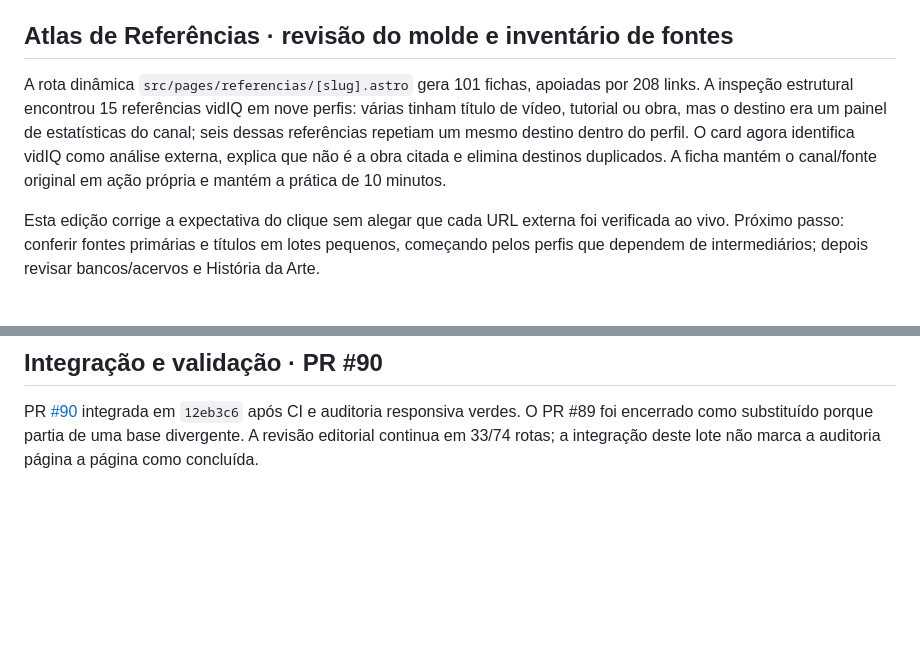
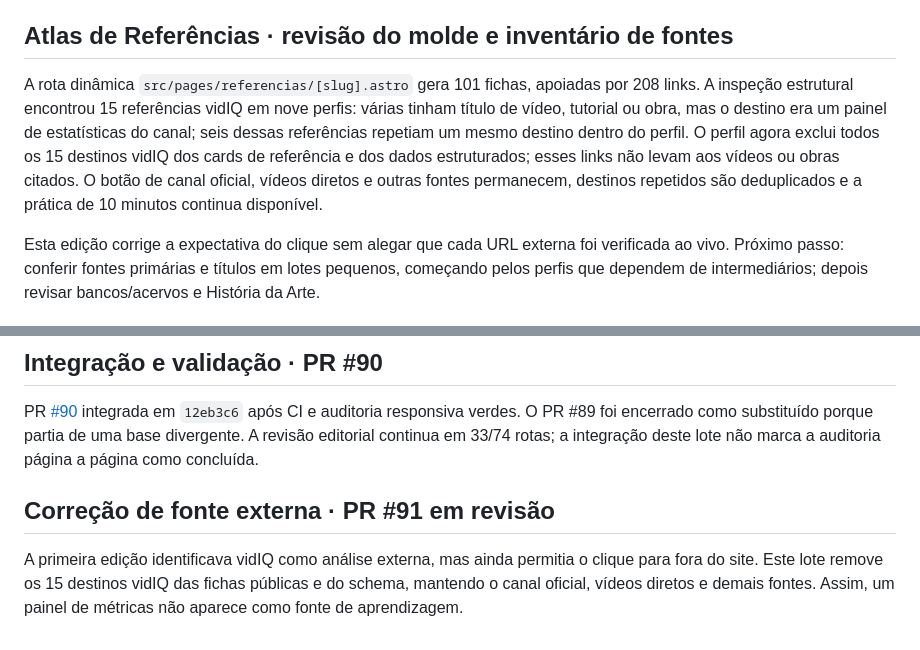
Before and after one commit to suryamayaharum-droid/astro-blog-starter-template, a Markdown page: checkpoints/HARUM_NOIR_EDITORIAL_AUDIT_2026-10-09.md, 2 parts joined by grey strips. Drawn GitHub-style; blank space fills up the shorter version.

Commit message:
Record analytics link removal

```diff
--- a/checkpoints/HARUM_NOIR_EDITORIAL_AUDIT_2026-10-09.md
+++ b/checkpoints/HARUM_NOIR_EDITORIAL_AUDIT_2026-10-09.md
@@ -60,7 +60,7 @@ Conferir fontes primárias e títulos das fichas de artistas, revisar as rotas r
 
 ## Atlas de Referências · revisão do molde e inventário de fontes
 
-A rota dinâmica `src/pages/referencias/[slug].astro` gera 101 fichas, apoiadas por 208 links. A inspeção estrutural encontrou 15 referências vidIQ em nove perfis: várias tinham título de vídeo, tutorial ou obra, mas o destino era um painel de estatísticas do canal; seis dessas referências repetiam um mesmo destino dentro do perfil. O card agora identifica vidIQ como análise externa, explica que não é a obra citada e elimina destinos duplicados. A ficha mantém o canal/fonte original em ação própria e mantém a prática de 10 minutos.
+A rota dinâmica `src/pages/referencias/[slug].astro` gera 101 fichas, apoiadas por 208 links. A inspeção estrutural encontrou 15 referências vidIQ em nove perfis: várias tinham título de vídeo, tutorial ou obra, mas o destino era um painel de estatísticas do canal; seis dessas referências repetiam um mesmo destino dentro do perfil. O perfil agora exclui todos os 15 destinos vidIQ dos cards de referência e dos dados estruturados; esses links não levam aos vídeos ou obras citados. O botão de canal oficial, vídeos diretos e outras fontes permanecem, destinos repetidos são deduplicados e a prática de 10 minutos continua disponível.
 
 Esta edição corrige a expectativa do clique sem alegar que cada URL externa foi verificada ao vivo. Próximo passo: conferir fontes primárias e títulos em lotes pequenos, começando pelos perfis que dependem de intermediários; depois revisar bancos/acervos e História da Arte.
 
@@ -83,3 +83,8 @@ Comparei as versões EN/ES dos três hubs. A estrutura de cartões e respostas m
 ## Integração e validação · PR #90
 
 PR [#90](https://github.com/suryamayaharum-droid/astro-blog-starter-template/pull/90) integrada em `12eb3c6` após CI e auditoria responsiva verdes. O PR #89 foi encerrado como substituído porque partia de uma base divergente. A revisão editorial continua em 33/74 rotas; a integração deste lote não marca a auditoria página a página como concluída.
+
+
+## Correção de fonte externa · PR #91 em revisão
+
+A primeira edição identificava vidIQ como análise externa, mas ainda permitia o clique para fora do site. Este lote remove os 15 destinos vidIQ das fichas públicas e do schema, mantendo o canal oficial, vídeos diretos e demais fontes. Assim, um painel de métricas não aparece como fonte de aprendizagem.
```
